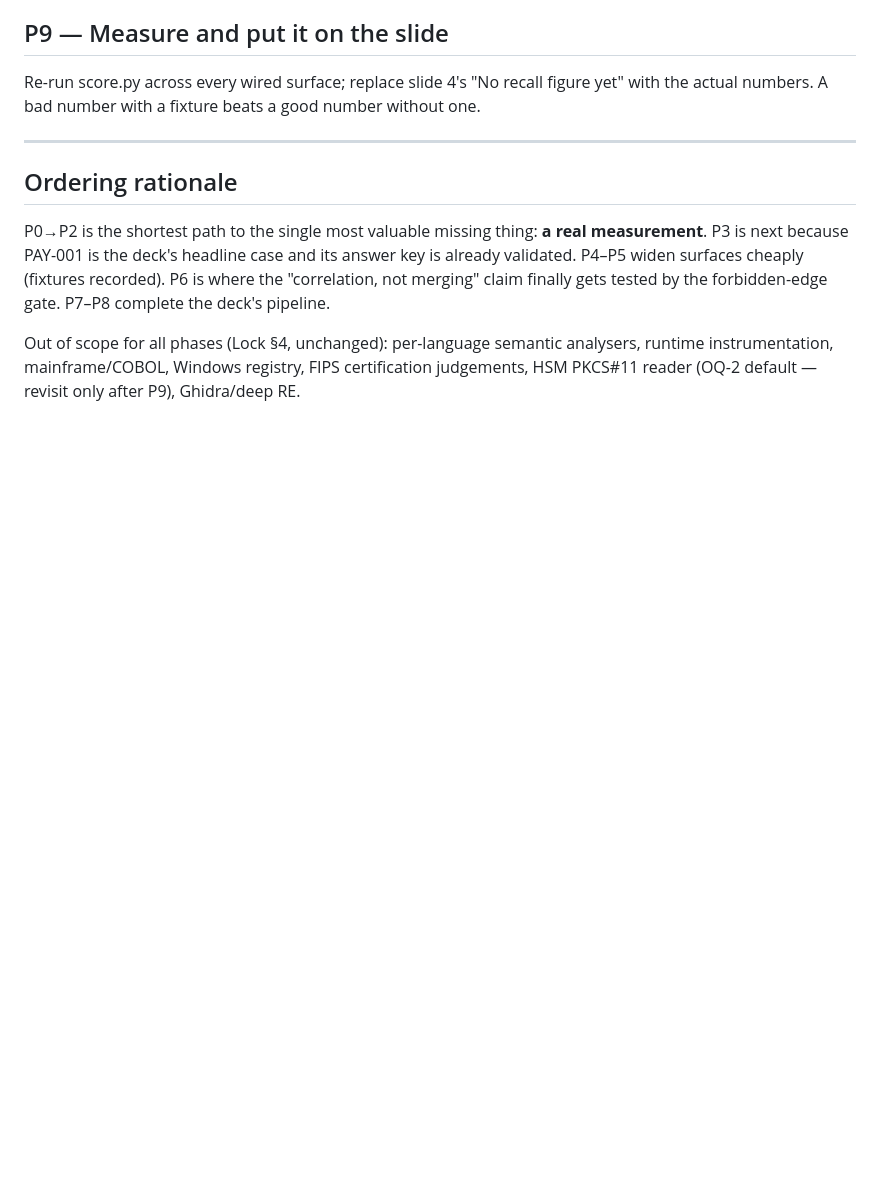
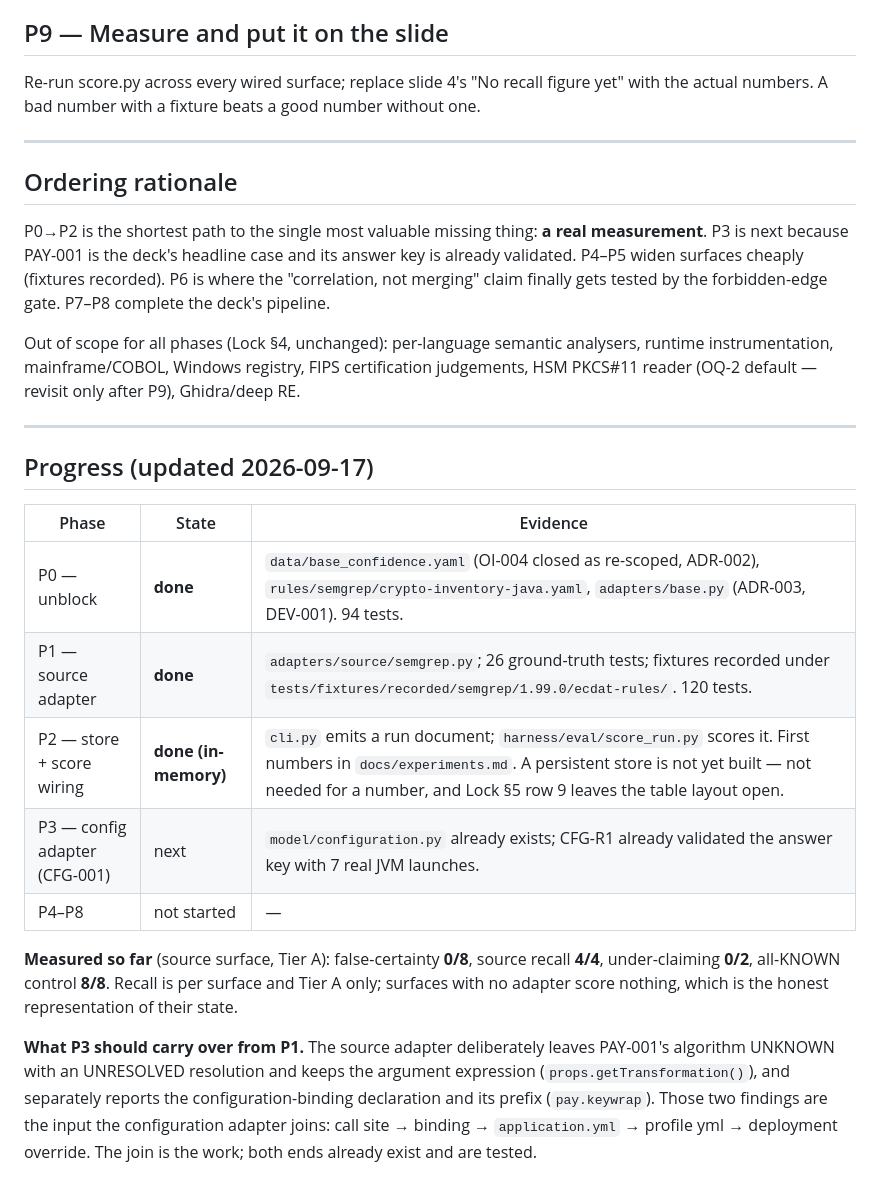
Before and after one commit to Cryptographic-Discovery-Analysis-Tool/EDCAT, a Markdown page: docs/build-plan.md, the part around the change. Drawn GitHub-style; blank space fills up the shorter version.

Commit message:
Record P0-P2 progress and what P3 inherits
Co-Authored-By: Claude Opus 5 <noreply@anthropic.com>

```diff
--- a/docs/build-plan.md
+++ b/docs/build-plan.md
@@ -166,3 +166,28 @@ claim finally gets tested by the forbidden-edge gate. P7–P8 complete the deck'
 Out of scope for all phases (Lock §4, unchanged): per-language semantic analysers, runtime
 instrumentation, mainframe/COBOL, Windows registry, FIPS certification judgements, HSM PKCS#11
 reader (OQ-2 default — revisit only after P9), Ghidra/deep RE.
+
+---
+
+## Progress (updated 2026-09-17)
+
+| Phase | State | Evidence |
+|---|---|---|
+| P0 — unblock | **done** | `data/base_confidence.yaml` (OI-004 closed as re-scoped, ADR-002), `rules/semgrep/crypto-inventory-java.yaml`, `adapters/base.py` (ADR-003, DEV-001). 94 tests. |
+| P1 — source adapter | **done** | `adapters/source/semgrep.py`; 26 ground-truth tests; fixtures recorded under `tests/fixtures/recorded/semgrep/1.99.0/ecdat-rules/`. 120 tests. |
+| P2 — store + score wiring | **done (in-memory)** | `cli.py` emits a run document; `harness/eval/score_run.py` scores it. First numbers in `docs/experiments.md`. A persistent store is not yet built — not needed for a number, and Lock §5 row 9 leaves the table layout open. |
+| P3 — config adapter (CFG-001) | next | `model/configuration.py` already exists; CFG-R1 already validated the answer key with 7 real JVM launches. |
+| P4–P8 | not started | — |
+
+**Measured so far** (source surface, Tier A): false-certainty **0/8**, source
+recall **4/4**, under-claiming **0/2**, all-KNOWN control **8/8**. Recall is per
+surface and Tier A only; surfaces with no adapter score nothing, which is the
+honest representation of their state.
+
+**What P3 should carry over from P1.** The source adapter deliberately leaves
+PAY-001's algorithm UNKNOWN with an UNRESOLVED resolution and keeps the argument
+expression (`props.getTransformation()`), and separately reports the
+configuration-binding declaration and its prefix (`pay.keywrap`). Those two
+findings are the input the configuration adapter joins: call site → binding →
+`application.yml` → profile yml → deployment override. The join is the work; both
+ends already exist and are tested.
```
